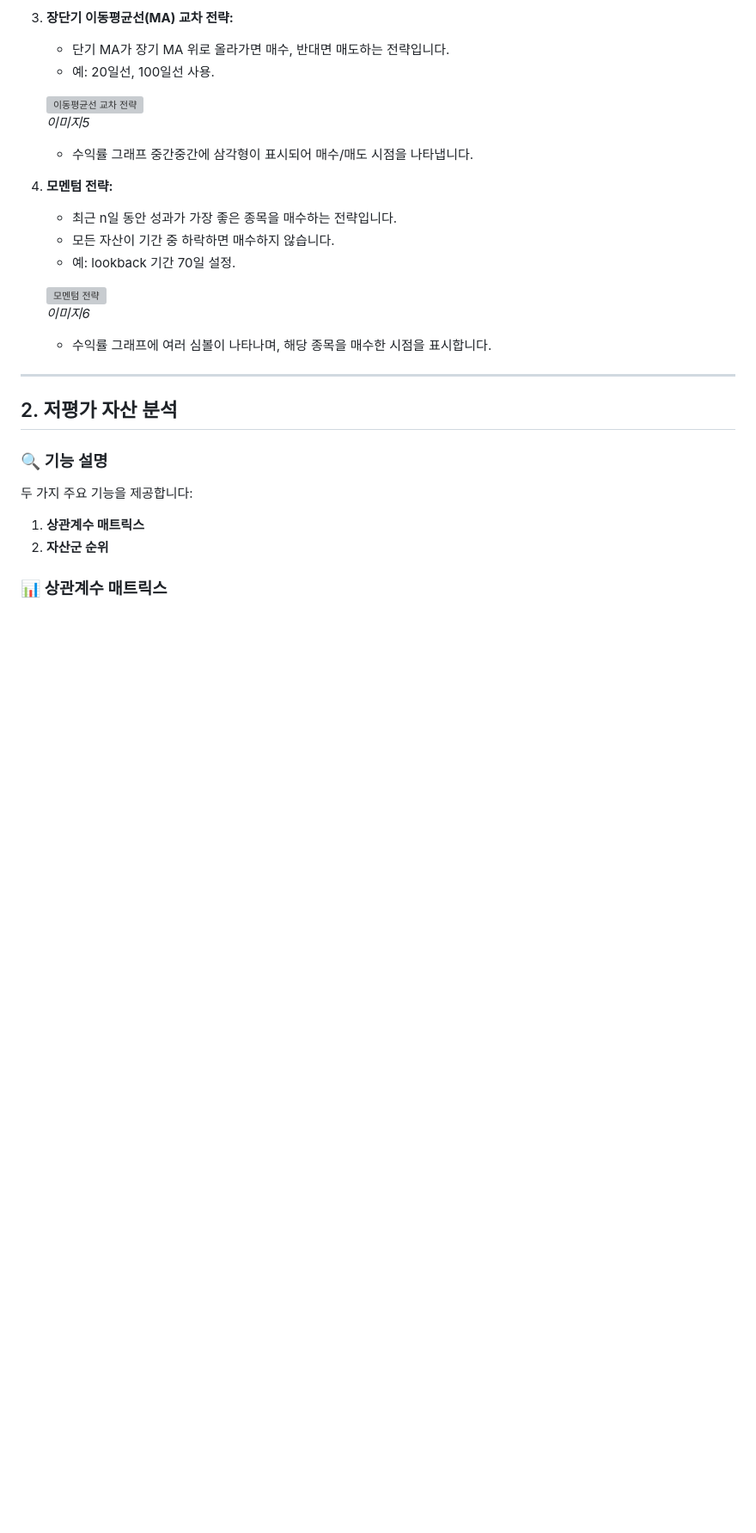
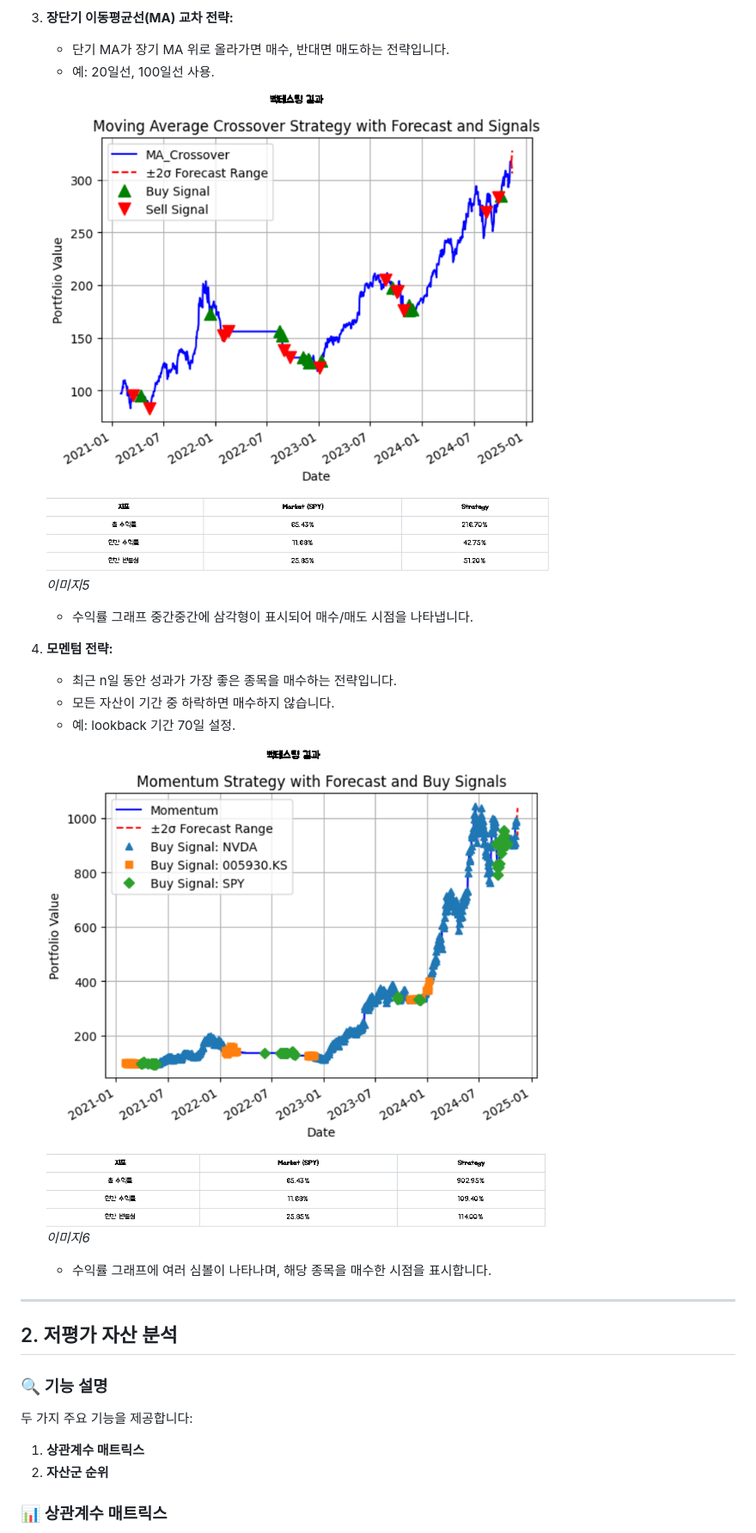
Before and after one commit to ueueuw/FOAT_assetAnalysis, a Markdown page: README.md, the part around one of its changes. Shown at 86% size. GitHub-like rendering; blank space fills up the shorter version; grey boxes are pictures that could not be loaded.

```diff
--- a/README.md
+++ b/README.md
@@ -89,7 +89,7 @@
     - 단기 MA가 장기 MA 위로 올라가면 매수, 반대면 매도하는 전략입니다.
     - 예: 20일선, 100일선 사용.
 
-    ![이동평균선 교차 전략](./images/image5.png)
+    ![이동평균선 교차 전략](image/5.png)
     *이미지5*
 
     - 수익률 그래프 중간중간에 삼각형이 표시되어 매수/매도 시점을 나타냅니다.
@@ -99,7 +99,7 @@
     - 모든 자산이 기간 중 하락하면 매수하지 않습니다.
     - 예: lookback 기간 70일 설정.
 
-    ![모멘텀 전략](./images/image6.png)
+    ![모멘텀 전략](image/6.png)
     *이미지6*
 
     - 수익률 그래프에 여러 심볼이 나타나며, 해당 종목을 매수한 시점을 표시합니다.
```
Also changed, not shown: other parts of README.md (+7 -13 lines).
